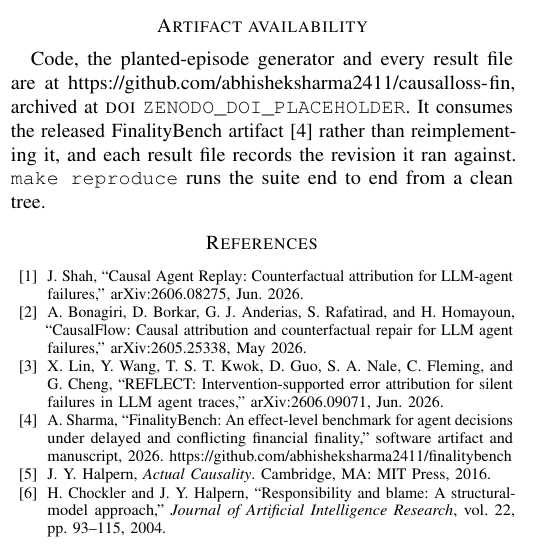
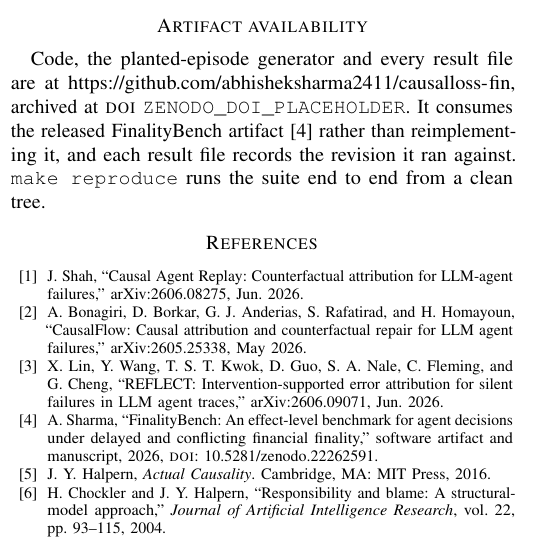
Before and after one commit to abhisheksharma2411/causalloss-fin, a LaTeX paper (paper/causalloss.tex): part of one column of page 6 of 7, cut so that both start at the same text. The pictures show the PDF file paper/causalloss.pdf that the author committed with the source.

Commit message:
Cite FinalityBench by DOI now that one exists
The dependency was cited by repository URL because no DOI had been minted when
this paper was written. It now carries 10.5281/zenodo.22262591 in the
bibliography, in the related-work section, and as a formal reference in
CITATION.cff.

```diff
--- a/paper/causalloss.tex
+++ b/paper/causalloss.tex
@@ -166,8 +166,9 @@ rather than a modelling assumption.
 \textbf{The environment.} FinalityBench~\cite{finalitybench} supplies the
 setting: a hidden canonical event log, four projections fed by separately
 faulted delivery streams, an effect-level monetary oracle, and paired
-counterfactual tasks. We consume its released artifact rather than
-reimplementing it, and every result here records which revision it ran against.
+counterfactual tasks. We consume its released
+artifact (\textsc{doi} 10.5281/zenodo.22262591) rather than reimplementing it,
+and every result here records which revision it ran against.
 
 \section{The setting}
 
@@ -639,7 +640,7 @@ agent traces,'' arXiv:2606.09071, Jun. 2026.
 \bibitem{finalitybench}
 A.~Sharma, ``FinalityBench: An effect-level benchmark for agent decisions under
 delayed and conflicting financial finality,'' software artifact and manuscript,
-2026. \url{https://github.com/abhisheksharma2411/finalitybench}
+2026, \textsc{doi}: 10.5281/zenodo.22262591.
 
 \bibitem{halpern2016}
 J.~Y.~Halpern, \emph{Actual Causality}. Cambridge, MA: MIT Press, 2016.
```
Also changed, not shown: figures/fig1_accuracy.pdf, figures/fig2_repair_cost.pdf, figures/fig3_landscape.pdf, paper/causalloss.pdf, 2 other files.
